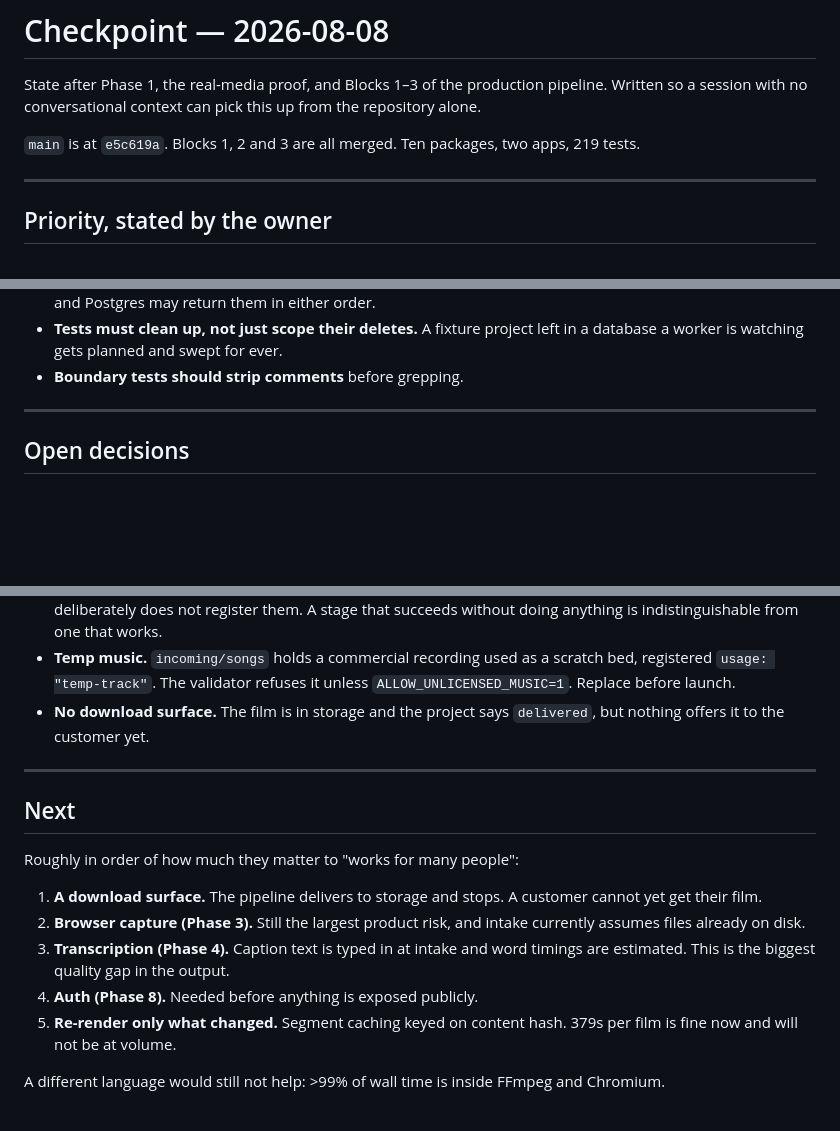
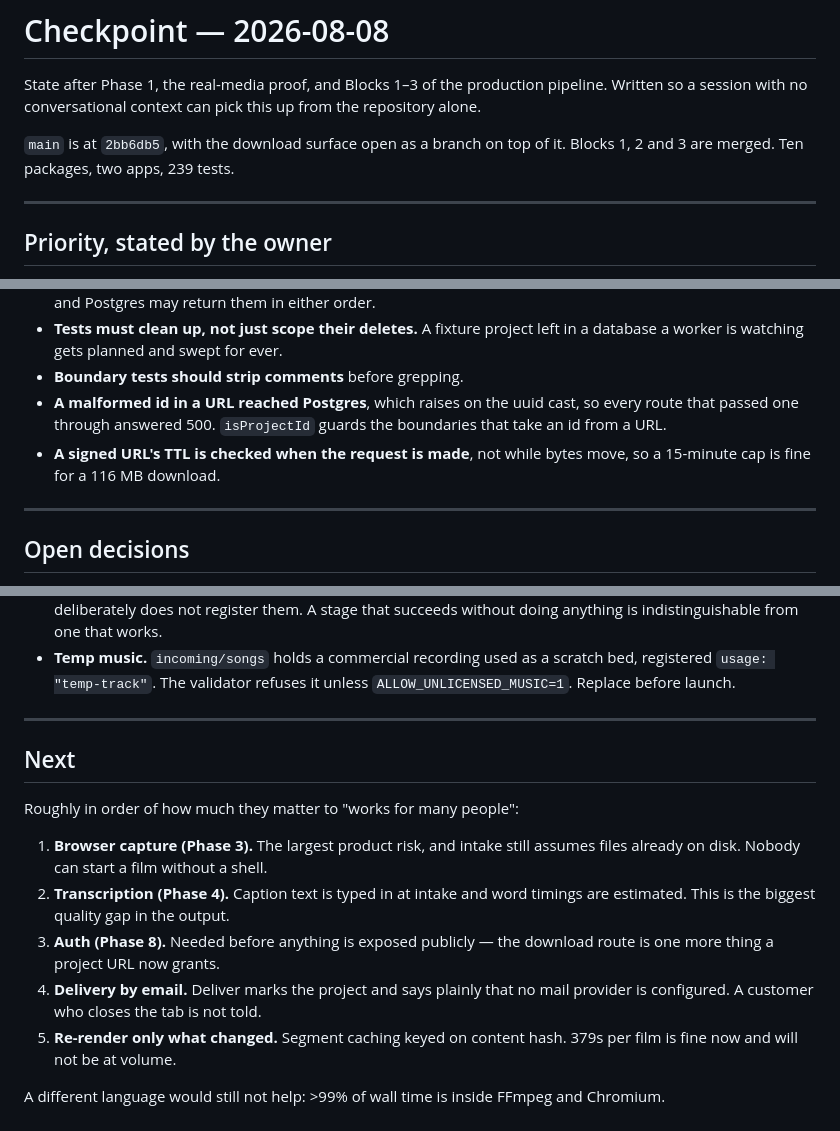
Before and after one commit to lordofdorne/Film, a Markdown page: docs/CHECKPOINT.md, 3 parts joined by grey strips. Drawn GitHub-style; blank space fills up the shorter version.

Commit message:
Record the download surface in the docs
The checkpoint's "known and deliberate gaps" listed no download surface as the
first thing missing, and "Next" listed it first. Both are now wrong, so they
change rather than accumulate.

Next is reordered against the same question — what stops this working for many
people. Browser capture moves to the top: nobody can start a film without it.
Delivery by email is added, because a customer who closes the tab is still not
told anything.

Two new hard-won details, both found by testing rather than reading: a
malformed id in a URL reached Postgres and turned into a 500, and a signed
URL's TTL is checked when the request is made rather than while the bytes move,
which is why 15 minutes is fine for a 116 MB file.

The README's test count was already stale at 216 against 219; it is 239 now.

Co-Authored-By: Claude Opus 5 <noreply@anthropic.com>

```diff
--- a/docs/CHECKPOINT.md
+++ b/docs/CHECKPOINT.md
@@ -4,8 +4,8 @@ State after Phase 1, the real-media proof, and Blocks 1–3 of the production
 pipeline. Written so a session with no conversational context can pick this up
 from the repository alone.
 
-`main` is at `e5c619a`. Blocks 1, 2 and 3 are all merged. Ten packages, two
-apps, 219 tests.
+`main` is at `2bb6db5`, with the download surface open as a branch on top of
+it. Blocks 1, 2 and 3 are merged. Ten packages, two apps, 239 tests.
 
 ---
 
@@ -186,6 +188,11 @@ progress.
 - **Tests must clean up, not just scope their deletes.** A fixture project left
   in a database a worker is watching gets planned and swept for ever.
 - **Boundary tests should strip comments** before grepping.
+- **A malformed id in a URL reached Postgres**, which raises on the uuid cast,
+  so every route that passed one through answered 500. `isProjectId` guards the
+  boundaries that take an id from a URL.
+- **A signed URL's TTL is checked when the request is made**, not while bytes
+  move, so a 15-minute cap is fine for a 116 MB download.
 
 ---
 
@@ -208,22 +215,20 @@ styling. Mechanisms exist; values are placeholders.
 - **Temp music.** `incoming/songs` holds a commercial recording used as a
   scratch bed, registered `usage: "temp-track"`. The validator refuses it unless
   `ALLOW_UNLICENSED_MUSIC=1`. Replace before launch.
-- **No download surface.** The film is in storage and the project says
-  `delivered`, but nothing offers it to the customer yet.
-
 ---
 
 ## Next
 
 Roughly in order of how much they matter to "works for many people":
 
-1. **A download surface.** The pipeline delivers to storage and stops. A
-   customer cannot yet get their film.
-2. **Browser capture (Phase 3).** Still the largest product risk, and intake
-   currently assumes files already on disk.
-3. **Transcription (Phase 4).** Caption text is typed in at intake and word
+1. **Browser capture (Phase 3).** The largest product risk, and intake still
+   assumes files already on disk. Nobody can start a film without a shell.
+2. **Transcription (Phase 4).** Caption text is typed in at intake and word
    timings are estimated. This is the biggest quality gap in the output.
-4. **Auth (Phase 8).** Needed before anything is exposed publicly.
+3. **Auth (Phase 8).** Needed before anything is exposed publicly — the
+   download route is one more thing a project URL now grants.
+4. **Delivery by email.** Deliver marks the project and says plainly that no
+   mail provider is configured. A customer who closes the tab is not told.
 5. **Re-render only what changed.** Segment caching keyed on content hash.
    379s per film is fine now and will not be at volume.
 
```
Also changed, not shown: other parts of docs/CHECKPOINT.md (+4 -2 lines), README.md (+4 -2 lines).
